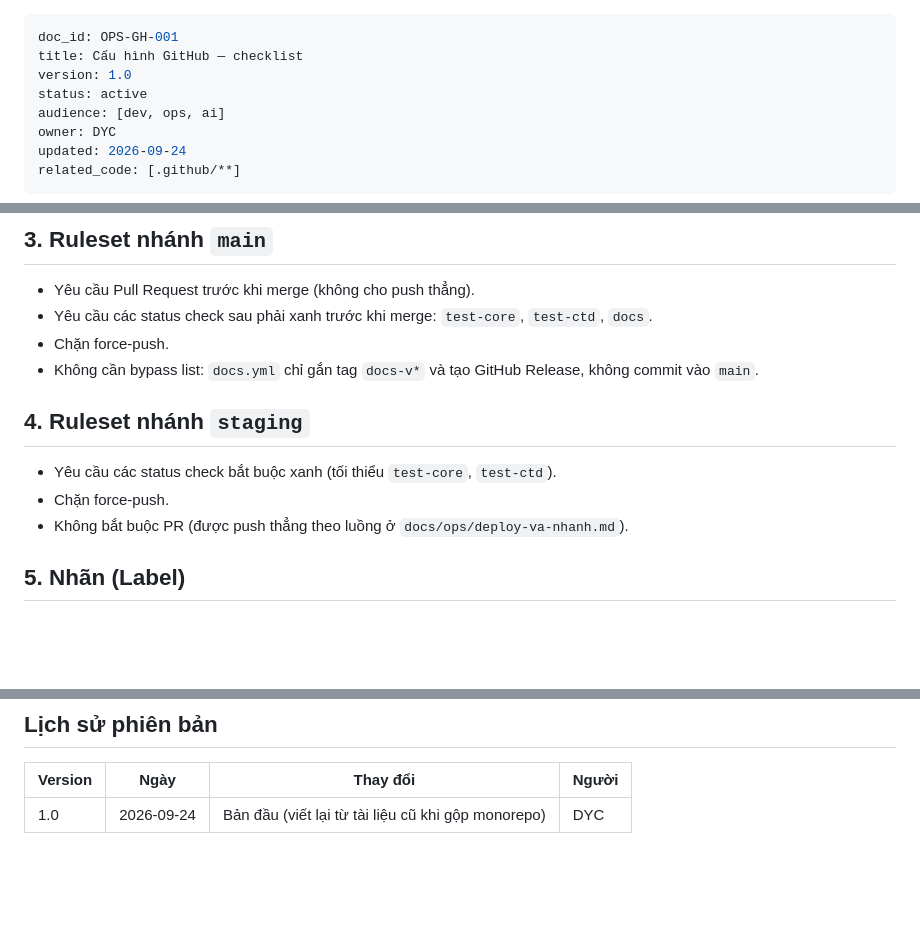
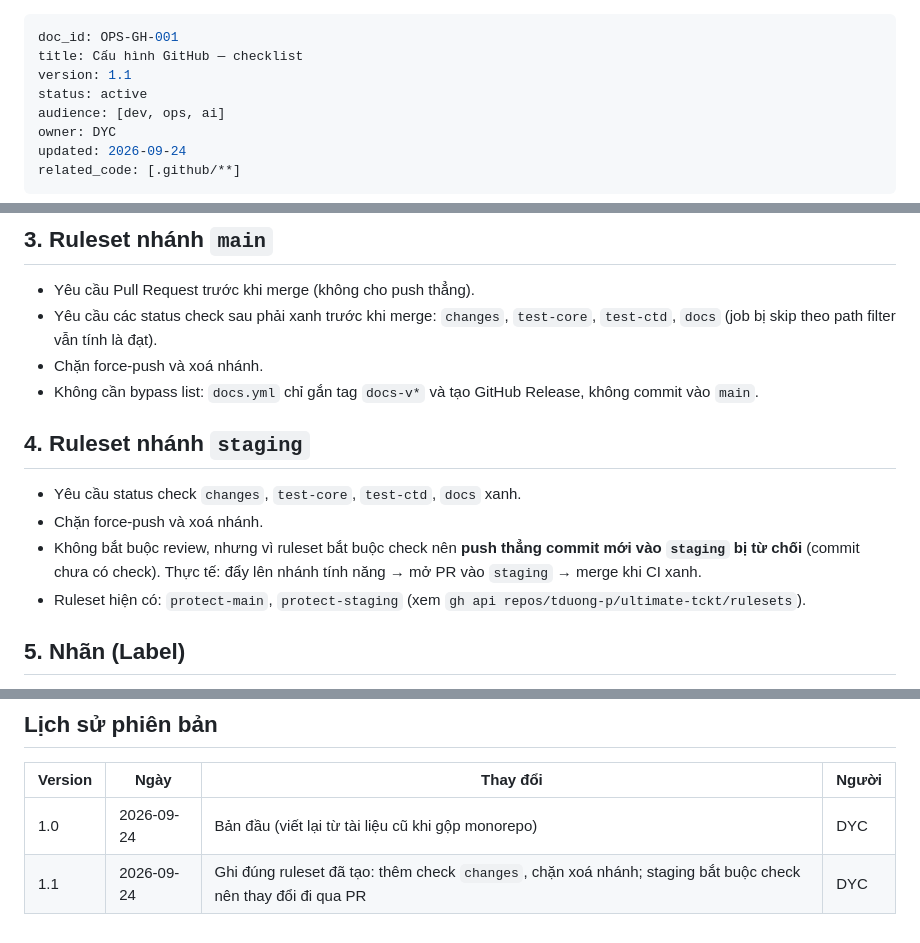
Before and after one commit to tduong-p/ultimate-tckt, a Markdown page: docs/ops/github.md, 3 parts joined by grey strips. Rendered like a GitHub page; blank space fills up the shorter version.

Commit message:
docs(ops): document actual GitHub rulesets (staging changes go through PR)
Co-Authored-By: Claude Opus 5.5 <noreply@anthropic.com>

```diff
--- a/docs/ops/github.md
+++ b/docs/ops/github.md
@@ -1,7 +1,7 @@
 ---
 doc_id: OPS-GH-001
 title: Cấu hình GitHub — checklist
-version: 1.0
+version: 1.1
 status: active
 audience: [dev, ops, ai]
 owner: DYC
@@ -34,15 +34,16 @@ Environment `production`: đặt **deployment branch** = chỉ `main` (không ch
 ## 3. Ruleset nhánh `main`
 
 - Yêu cầu Pull Request trước khi merge (không cho push thẳng).
-- Yêu cầu các status check sau phải xanh trước khi merge: `test-core`, `test-ctd`, `docs`.
-- Chặn force-push.
+- Yêu cầu các status check sau phải xanh trước khi merge: `changes`, `test-core`, `test-ctd`, `docs` (job bị skip theo path filter vẫn tính là đạt).
+- Chặn force-push và xoá nhánh.
 - Không cần bypass list: `docs.yml` chỉ gắn tag `docs-v*` và tạo GitHub Release, không commit vào `main`.
 
 ## 4. Ruleset nhánh `staging`
 
-- Yêu cầu các status check bắt buộc xanh (tối thiểu `test-core`, `test-ctd`).
-- Chặn force-push.
-- Không bắt buộc PR (được push thẳng theo luồng ở `docs/ops/deploy-va-nhanh.md`).
+- Yêu cầu status check `changes`, `test-core`, `test-ctd`, `docs` xanh.
+- Chặn force-push và xoá nhánh.
+- Không bắt buộc review, nhưng vì ruleset bắt buộc check nên **push thẳng commit mới vào `staging` bị từ chối** (commit chưa có check). Thực tế: đẩy lên nhánh tính năng → mở PR vào `staging` → merge khi CI xanh.
+- Ruleset hiện có: `protect-main`, `protect-staging` (xem `gh api repos/tduong-p/ultimate-tckt/rulesets`).
 
 ## 5. Nhãn (Label)
 
@@ -64,3 +65,4 @@ Environment `production`: đặt **deployment branch** = chỉ `main` (không ch
 | Version | Ngày | Thay đổi | Người |
 |---|---|---|---|
 | 1.0 | 2026-09-24 | Bản đầu (viết lại từ tài liệu cũ khi gộp monorepo) | DYC |
+| 1.1 | 2026-09-24 | Ghi đúng ruleset đã tạo: thêm check `changes`, chặn xoá nhánh; staging bắt buộc check nên thay đổi đi qua PR | DYC |
```
Also changed, not shown: docs/README.md (+2 -2 lines), docs/ops/deploy-va-nhanh.md (+3 -2 lines).
